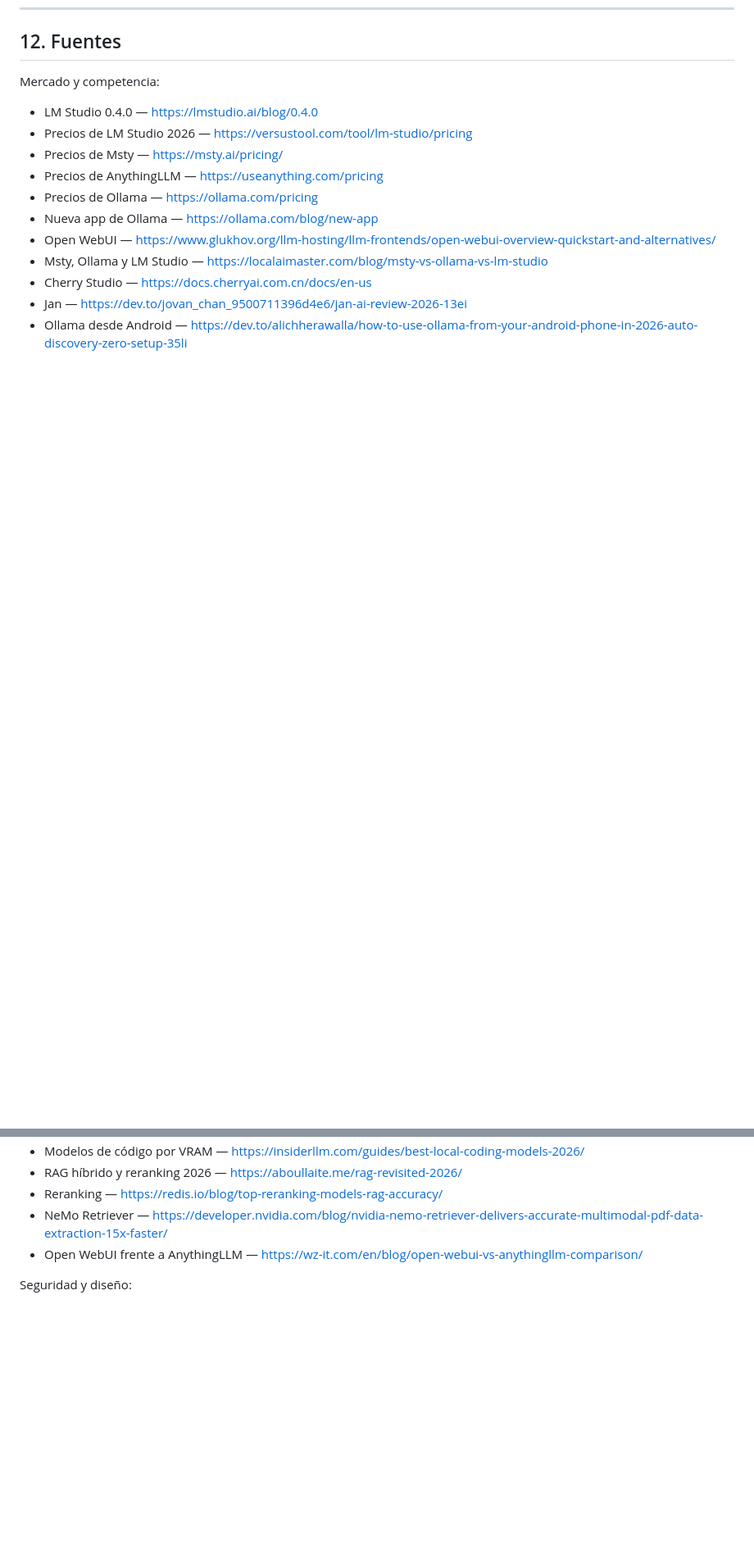
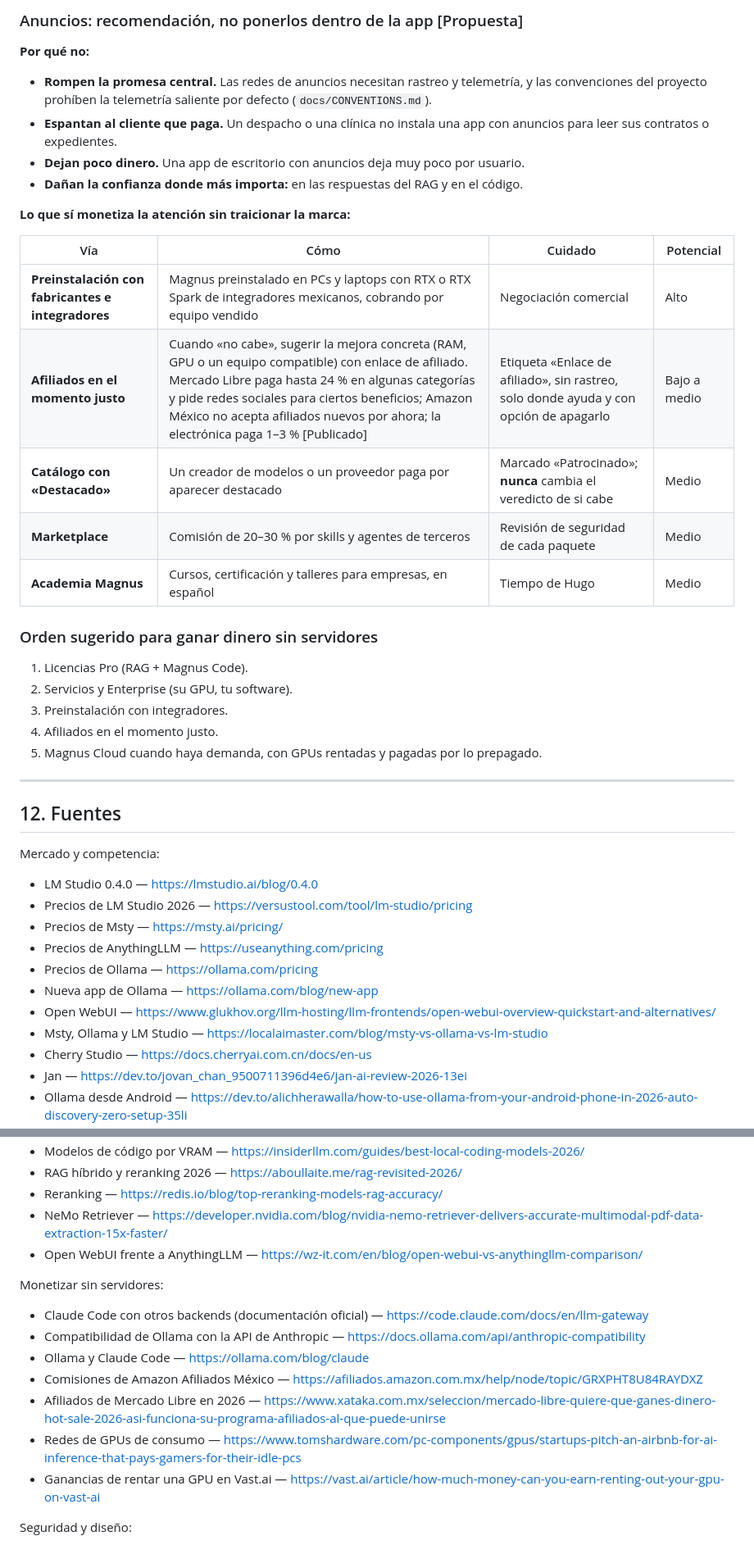
Before and after one commit to HugoLifes/magnus, a Markdown page: docs/INFORME_PRODUCTO.md, 2 parts joined by grey strips. Shown at 82% size. Rendered like a GitHub page; blank space fills up the shorter version.

```diff
--- a/docs/INFORME_PRODUCTO.md
+++ b/docs/INFORME_PRODUCTO.md
@@ -839,3 +891,35 @@ habría costado $X».
+### Anuncios: recomendación, no ponerlos dentro de la app [Propuesta]
+
+**Por qué no:**
+
+- **Rompen la promesa central.** Las redes de anuncios necesitan rastreo y telemetría, y las
+  convenciones del proyecto prohíben la telemetría saliente por defecto
+  (`docs/CONVENTIONS.md`).
+- **Espantan al cliente que paga.** Un despacho o una clínica no instala una app con anuncios
+  para leer sus contratos o expedientes.
+- **Dejan poco dinero.** Una app de escritorio con anuncios deja muy poco por usuario.
+- **Dañan la confianza donde más importa:** en las respuestas del RAG y en el código.
+
+**Lo que sí monetiza la atención sin traicionar la marca:**
+
+| Vía | Cómo | Cuidado | Potencial |
+|---|---|---|---|
+| **Preinstalación con fabricantes e integradores** | Magnus preinstalado en PCs y laptops con RTX o RTX Spark de integradores mexicanos, cobrando por equipo vendido | Negociación comercial | Alto |
+| **Afiliados en el momento justo** | Cuando «no cabe», sugerir la mejora concreta (RAM, GPU o un equipo compatible) con enlace de afiliado. Mercado Libre paga hasta 24 % en algunas categorías y pide redes sociales para ciertos beneficios; Amazon México no acepta afiliados nuevos por ahora; la electrónica paga 1–3 % [Publicado] | Etiqueta «Enlace de afiliado», sin rastreo, solo donde ayuda y con opción de apagarlo | Bajo a medio |
+| **Catálogo con «Destacado»** | Un creador de modelos o un proveedor paga por aparecer destacado | Marcado «Patrocinado»; **nunca** cambia el veredicto de si cabe | Medio |
+| **Marketplace** | Comisión de 20–30 % por skills y agentes de terceros | Revisión de seguridad de cada paquete | Medio |
+| **Academia Magnus** | Cursos, certificación y talleres para empresas, en español | Tiempo de Hugo | Medio |
+
+### Orden sugerido para ganar dinero sin servidores
+
+1. Licencias Pro (RAG + Magnus Code).
+2. Servicios y Enterprise (su GPU, tu software).
+3. Preinstalación con integradores.
+4. Afiliados en el momento justo.
+5. Magnus Cloud cuando haya demanda, con GPUs rentadas y pagadas por lo prepagado.
+
+---
+
 ## 12. Fuentes
 
 Mercado y competencia:
@@ -892,6 +976,15 @@ RAG y agentes de código:
 - NeMo Retriever — https://developer.nvidia.com/blog/nvidia-nemo-retriever-delivers-accurate-multimodal-pdf-data-extraction-15x-faster/
 - Open WebUI frente a AnythingLLM — https://wz-it.com/en/blog/open-webui-vs-anythingllm-comparison/
 
+Monetizar sin servidores:
+- Claude Code con otros backends (documentación oficial) — https://code.claude.com/docs/en/llm-gateway
+- Compatibilidad de Ollama con la API de Anthropic — https://docs.ollama.com/api/anthropic-compatibility
+- Ollama y Claude Code — https://ollama.com/blog/claude
+- Comisiones de Amazon Afiliados México — https://afiliados.amazon.com.mx/help/node/topic/GRXPHT8U84RAYDXZ
+- Afiliados de Mercado Libre en 2026 — https://www.xataka.com.mx/seleccion/mercado-libre-quiere-que-ganes-dinero-hot-sale-2026-asi-funciona-su-programa-afiliados-al-que-puede-unirse
+- Redes de GPUs de consumo — https://www.tomshardware.com/pc-components/gpus/startups-pitch-an-airbnb-for-ai-inference-that-pays-gamers-for-their-idle-pcs
+- Ganancias de rentar una GPU en Vast.ai — https://vast.ai/article/how-much-money-can-you-earn-renting-out-your-gpu-on-vast-ai
+
 Seguridad y diseño:
 - CrowdStrike sobre OpenClaw — https://www.crowdstrike.com/en-us/blog/what-security-teams-need-to-know-about-openclaw-ai-super-agent/
 - Riesgos de OpenClaw — https://www.sangfor.com/blog/cybersecurity/openclaw-ai-agent-security-risks-2026
```
Also changed, not shown: other parts of docs/INFORME_PRODUCTO.md (+52 -0 lines).
